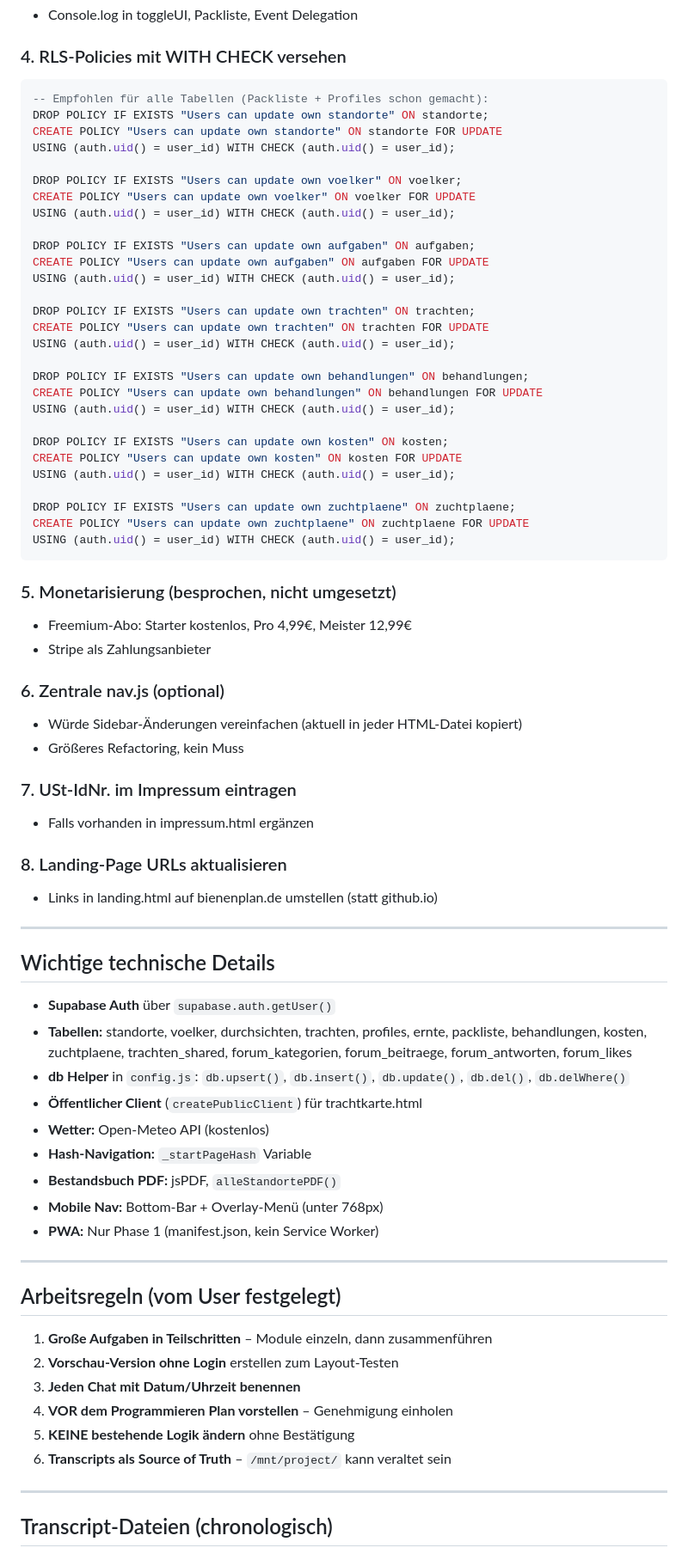
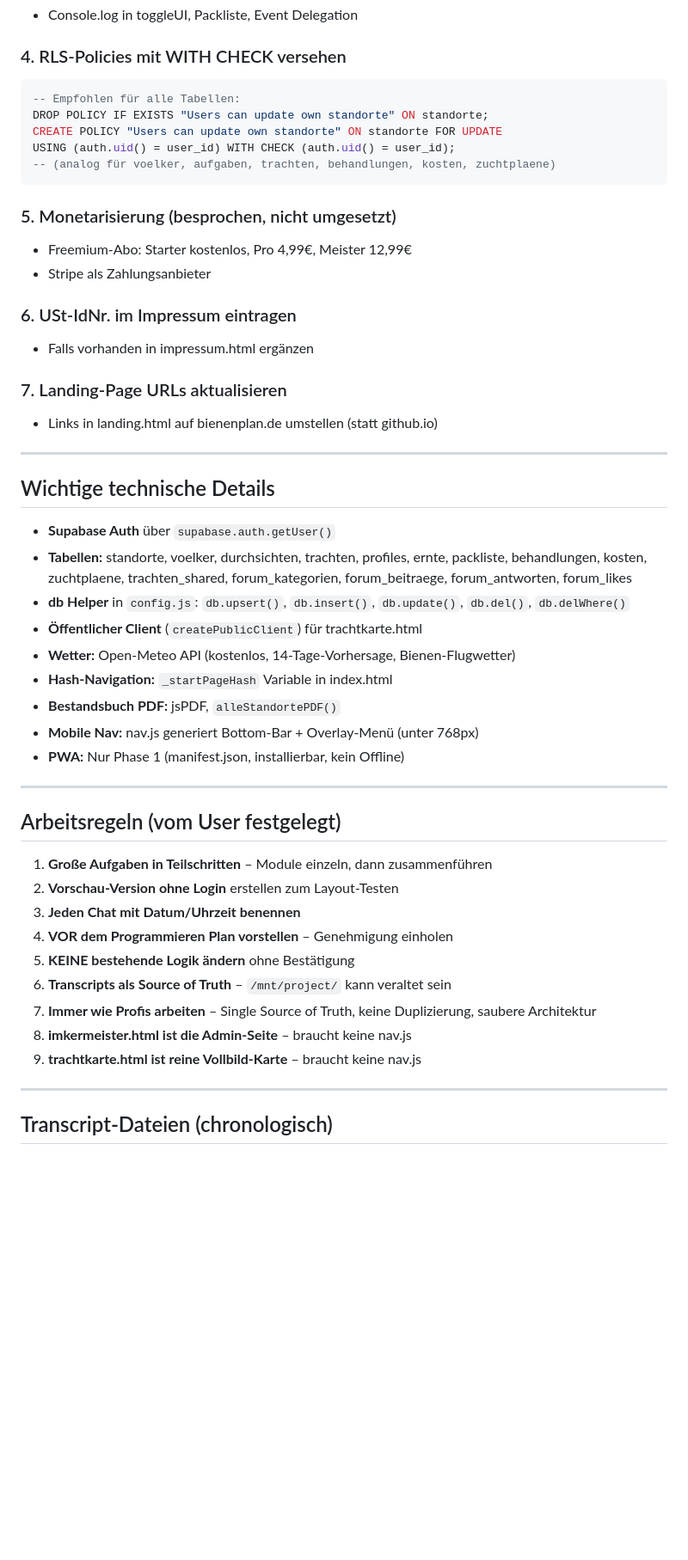
Before and after one commit to durchdenwaldjulian-svg/imkerei-app, a Markdown page: PROJECT_STATUS.md, the part around one of its changes. Shown at 86% size. Rendered like a GitHub page; blank space fills up the shorter version.

````diff
--- a/PROJECT_STATUS.md
+++ b/PROJECT_STATUS.md
@@ -171,48 +153,21 @@ Web-App für Imker zur Verwaltung von Bienenständen, Völkern, Durchsichten, Tr
 
 ### 4. RLS-Policies mit WITH CHECK versehen
 ```sql
--- Empfohlen für alle Tabellen (Packliste + Profiles schon gemacht):
+-- Empfohlen für alle Tabellen:
 DROP POLICY IF EXISTS "Users can update own standorte" ON standorte;
 CREATE POLICY "Users can update own standorte" ON standorte FOR UPDATE
 USING (auth.uid() = user_id) WITH CHECK (auth.uid() = user_id);
-
-DROP POLICY IF EXISTS "Users can update own voelker" ON voelker;
-CREATE POLICY "Users can update own voelker" ON voelker FOR UPDATE
-USING (auth.uid() = user_id) WITH CHECK (auth.uid() = user_id);
-
-DROP POLICY IF EXISTS "Users can update own aufgaben" ON aufgaben;
-CREATE POLICY "Users can update own aufgaben" ON aufgaben FOR UPDATE
-USING (auth.uid() = user_id) WITH CHECK (auth.uid() = user_id);
-
-DROP POLICY IF EXISTS "Users can update own trachten" ON trachten;
-CREATE POLICY "Users can update own trachten" ON trachten FOR UPDATE
-USING (auth.uid() = user_id) WITH CHECK (auth.uid() = user_id);
-
-DROP POLICY IF EXISTS "Users can update own behandlungen" ON behandlungen;
-CREATE POLICY "Users can update own behandlungen" ON behandlungen FOR UPDATE
-USING (auth.uid() = user_id) WITH CHECK (auth.uid() = user_id);
-
-DROP POLICY IF EXISTS "Users can update own kosten" ON kosten;
-CREATE POLICY "Users can update own kosten" ON kosten FOR UPDATE
-USING (auth.uid() = user_id) WITH CHECK (auth.uid() = user_id);
-
-DROP POLICY IF EXISTS "Users can update own zuchtplaene" ON zuchtplaene;
-CREATE POLICY "Users can update own zuchtplaene" ON zuchtplaene FOR UPDATE
-USING (auth.uid() = user_id) WITH CHECK (auth.uid() = user_id);
+-- (analog für voelker, aufgaben, trachten, behandlungen, kosten, zuchtplaene)
 ```
 
 ### 5. Monetarisierung (besprochen, nicht umgesetzt)
 - Freemium-Abo: Starter kostenlos, Pro 4,99€, Meister 12,99€
 - Stripe als Zahlungsanbieter
 
-### 6. Zentrale nav.js (optional)
-- Würde Sidebar-Änderungen vereinfachen (aktuell in jeder HTML-Datei kopiert)
-- Größeres Refactoring, kein Muss
-
-### 7. USt-IdNr. im Impressum eintragen
+### 6. USt-IdNr. im Impressum eintragen
 - Falls vorhanden in impressum.html ergänzen
 
-### 8. Landing-Page URLs aktualisieren
+### 7. Landing-Page URLs aktualisieren
 - Links in landing.html auf bienenplan.de umstellen (statt github.io)
 
 ---
@@ -223,11 +178,11 @@ USING (auth.uid() = user_id) WITH CHECK (auth.uid() = user_id);
 - **Tabellen:** standorte, voelker, durchsichten, trachten, profiles, ernte, packliste, behandlungen, kosten, zuchtplaene, trachten_shared, forum_kategorien, forum_beitraege, forum_antworten, forum_likes
 - **db Helper** in `config.js`: `db.upsert()`, `db.insert()`, `db.update()`, `db.del()`, `db.delWhere()`
 - **Öffentlicher Client** (`createPublicClient`) für trachtkarte.html
-- **Wetter:** Open-Meteo API (kostenlos)
-- **Hash-Navigation:** `_startPageHash` Variable
+- **Wetter:** Open-Meteo API (kostenlos, 14-Tage-Vorhersage, Bienen-Flugwetter)
+- **Hash-Navigation:** `_startPageHash` Variable in index.html
 - **Bestandsbuch PDF:** jsPDF, `alleStandortePDF()`
-- **Mobile Nav:** Bottom-Bar + Overlay-Menü (unter 768px)
-- **PWA:** Nur Phase 1 (manifest.json, kein Service Worker)
+- **Mobile Nav:** nav.js generiert Bottom-Bar + Overlay-Menü (unter 768px)
+- **PWA:** Nur Phase 1 (manifest.json, installierbar, kein Offline)
 
 ---
 
@@ -239,6 +194,9 @@ USING (auth.uid() = user_id) WITH CHECK (auth.uid() = user_id);
 4. **VOR dem Programmieren Plan vorstellen** – Genehmigung einholen
 5. **KEINE bestehende Logik ändern** ohne Bestätigung
 6. **Transcripts als Source of Truth** – `/mnt/project/` kann veraltet sein
+7. **Immer wie Profis arbeiten** – Single Source of Truth, keine Duplizierung, saubere Architektur
+8. **imkermeister.html ist die Admin-Seite** – braucht keine nav.js
+9. **trachtkarte.html ist reine Vollbild-Karte** – braucht keine nav.js
 
 ---
 
````
Also changed, not shown: other parts of PROJECT_STATUS.md (+79 -92 lines).
